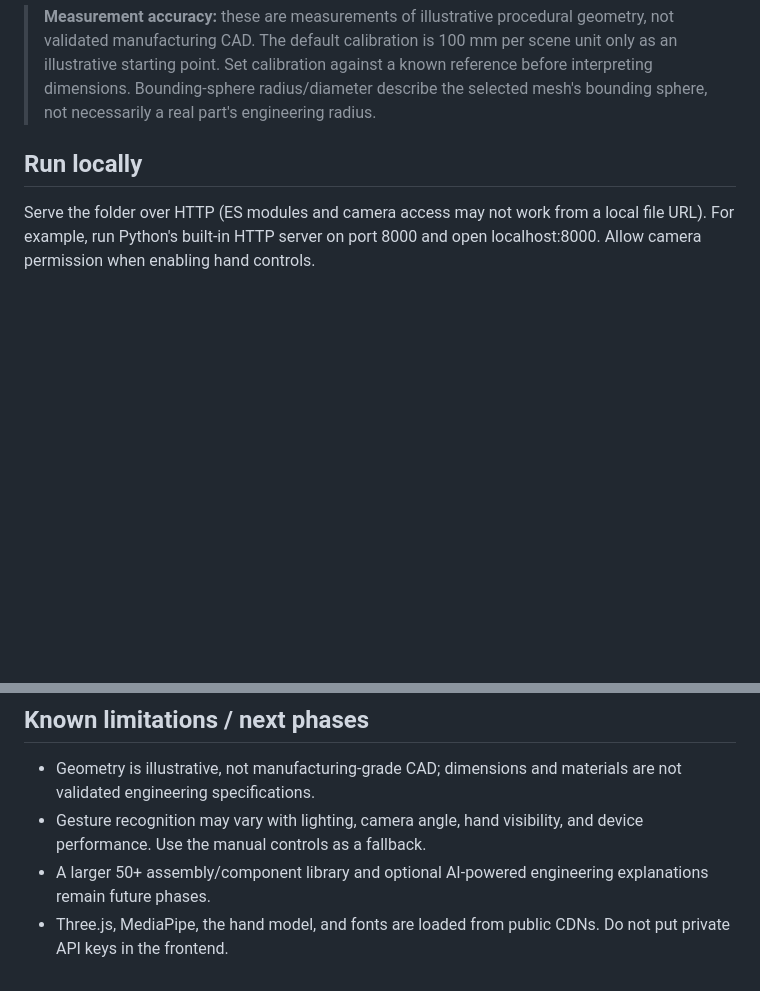
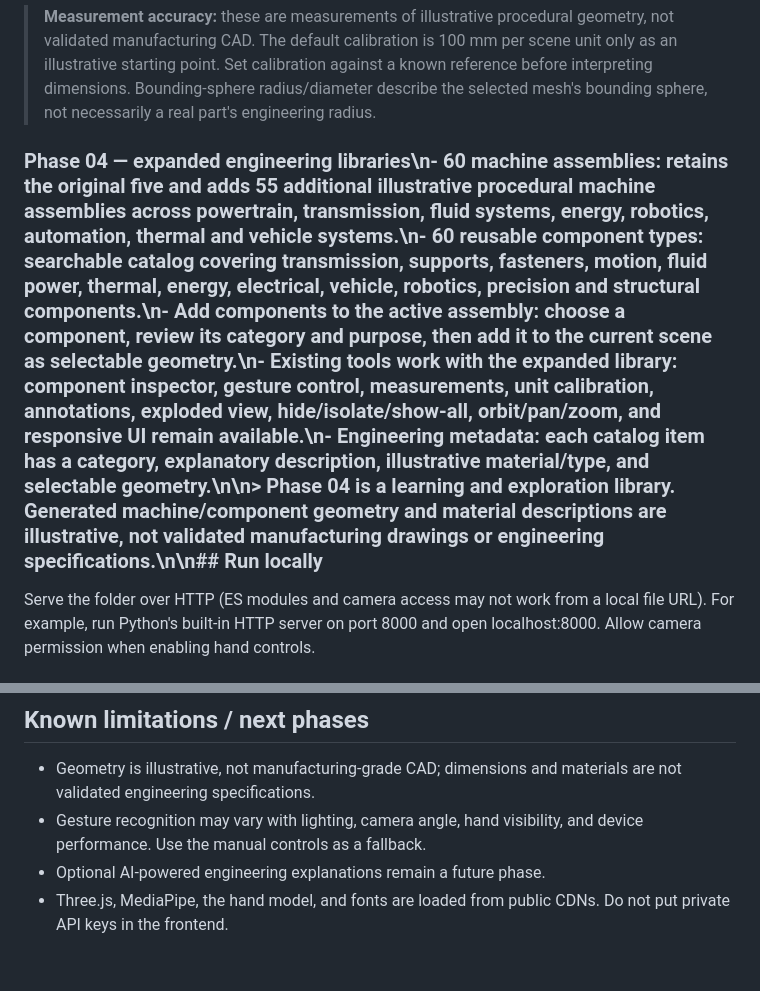
Before and after one commit to anuveytq-sys/HoloCAD-3D, a Markdown page: README.md, 2 parts joined by grey strips. Rendered like a GitHub page; blank space fills up the shorter version.

Commit message:
Document Phase 04 engineering libraries

```diff
--- a/README.md
+++ b/README.md
@@ -40,7 +40,7 @@ HoloCAD is a browser-based interactive 3D engineering exploration prototype. Pha
 
 > **Measurement accuracy:** these are measurements of illustrative procedural geometry, not validated manufacturing CAD. The default calibration is 100 mm per scene unit only as an illustrative starting point. Set calibration against a known reference before interpreting dimensions. Bounding-sphere radius/diameter describe the selected mesh's bounding sphere, not necessarily a real part's engineering radius.
 
-## Run locally
+### Phase 04 — expanded engineering libraries\n- **60 machine assemblies:** retains the original five and adds 55 additional illustrative procedural machine assemblies across powertrain, transmission, fluid systems, energy, robotics, automation, thermal and vehicle systems.\n- **60 reusable component types:** searchable catalog covering transmission, supports, fasteners, motion, fluid power, thermal, energy, electrical, vehicle, robotics, precision and structural components.\n- **Add components to the active assembly:** choose a component, review its category and purpose, then add it to the current scene as selectable geometry.\n- **Existing tools work with the expanded library:** component inspector, gesture control, measurements, unit calibration, annotations, exploded view, hide/isolate/show-all, orbit/pan/zoom, and responsive UI remain available.\n- **Engineering metadata:** each catalog item has a category, explanatory description, illustrative material/type, and selectable geometry.\n\n> Phase 04 is a learning and exploration library. Generated machine/component geometry and material descriptions are illustrative, not validated manufacturing drawings or engineering specifications.\n\n## Run locally
 Serve the folder over HTTP (ES modules and camera access may not work from a local file URL). For example, run Python's built-in HTTP server on port 8000 and open localhost:8000. Allow camera permission when enabling hand controls.
 
 ## GitHub Pages
@@ -49,5 +49,5 @@ In repository **Settings → Pages**, choose **GitHub Actions** as the publishin
 ## Known limitations / next phases
 - Geometry is illustrative, not manufacturing-grade CAD; dimensions and materials are not validated engineering specifications.
 - Gesture recognition may vary with lighting, camera angle, hand visibility, and device performance. Use the manual controls as a fallback.
-- A larger 50+ assembly/component library and optional AI-powered engineering explanations remain future phases.
+- Optional AI-powered engineering explanations remain a future phase.
 - Three.js, MediaPipe, the hand model, and fonts are loaded from public CDNs. Do not put private API keys in the frontend.
```
